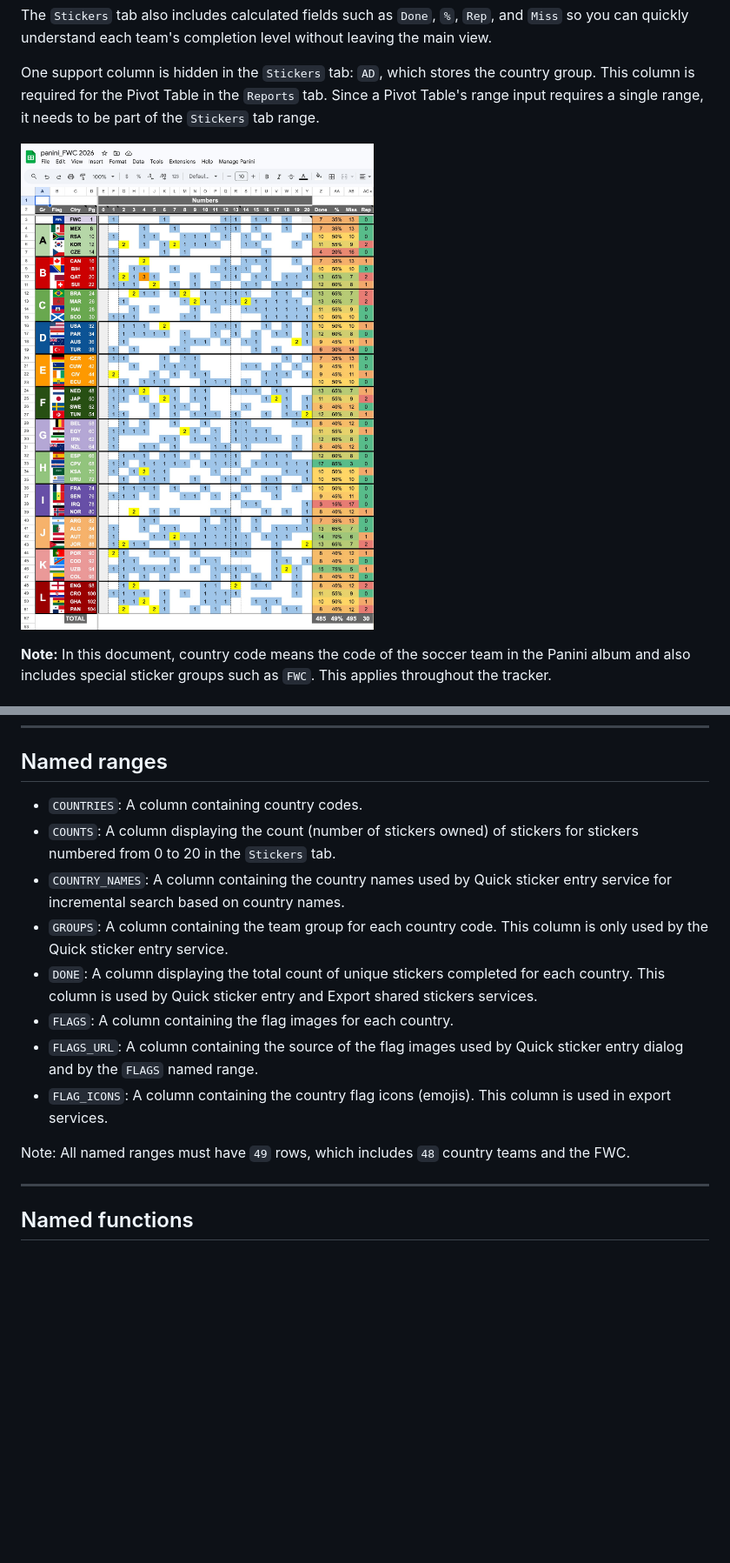
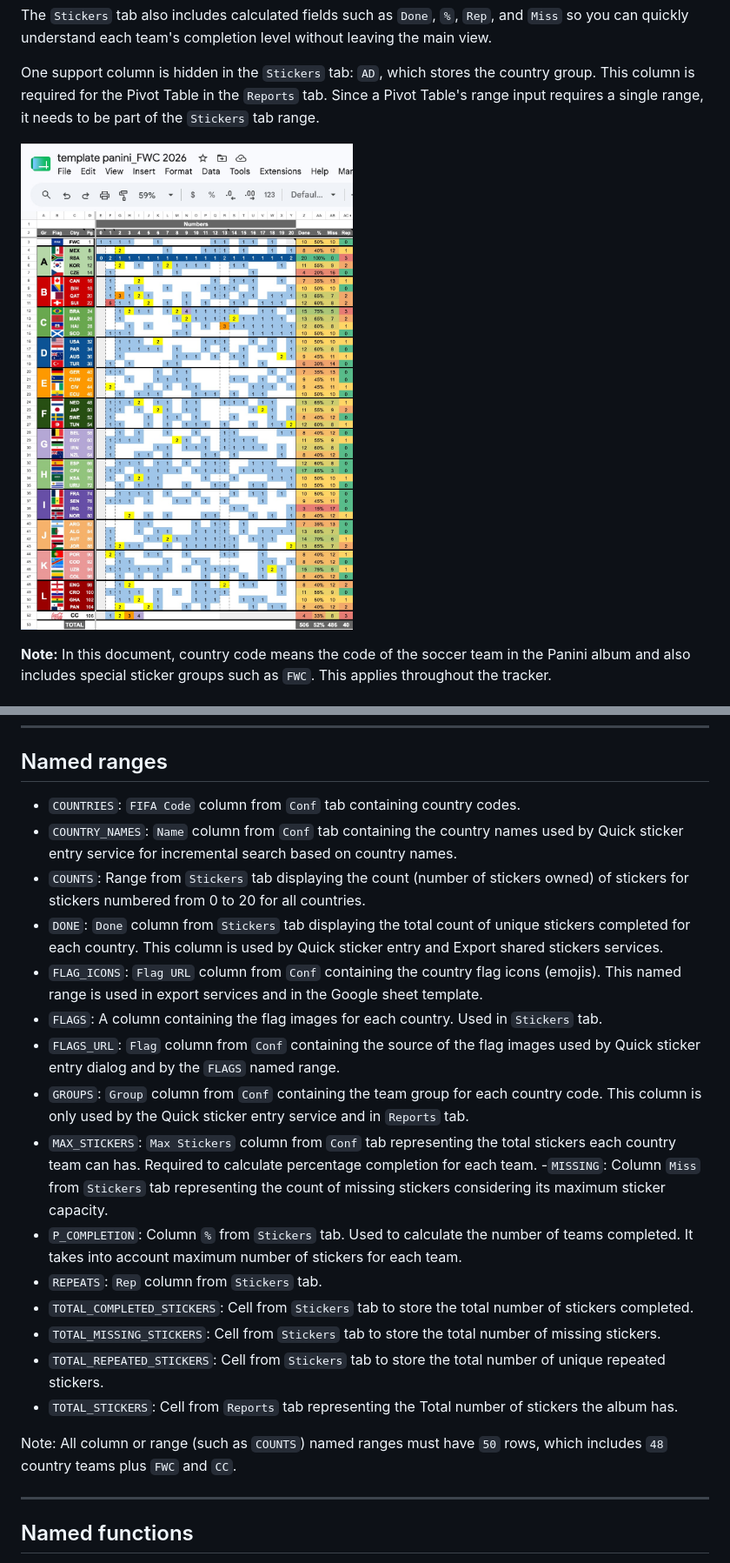
Before and after one commit to dlealv/panini-wc-2026-gsheet-tracker, a Markdown page: README.md, 2 parts joined by grey strips. Shown: that part at 87% size. Rendered like a GitHub page; pictures changed too: images/stickersView.jpg; blank space fills up the shorter version.

Commit message:
fixed shared export to show valid CC stickers apdated documentation

```diff
--- a/README.md
+++ b/README.md
@@ -412,16 +412,24 @@ The operator prefix may be applied to any valid import line format:
 
 ## Named ranges
 
-- `COUNTRIES`: A column containing country codes.
-- `COUNTS`: A column displaying the count (number of stickers owned) of stickers for stickers numbered from 0 to 20 in the `Stickers` tab.
-- `COUNTRY_NAMES`: A column containing the country names used by Quick sticker entry service for incremental search based on country names.
-- `GROUPS`: A column containing the team group for each country code. This column is only used by the Quick sticker entry service.
-- `DONE`: A column displaying the total count of unique stickers completed for each country. This column is used by Quick sticker entry and Export shared stickers services.
-- `FLAGS`: A column containing the flag images for each country.
-- `FLAGS_URL`: A column containing the source of the flag images used by Quick sticker entry dialog and by the `FLAGS` named range.
-- `FLAG_ICONS`: A column containing the country flag icons (emojis). This column is used in export services.
+- `COUNTRIES`: `FIFA Code` column from `Conf` tab containing country codes.
+- `COUNTRY_NAMES`: `Name` column from `Conf` tab containing the country names used by Quick sticker entry service for incremental search based on country names.
+- `COUNTS`: Range from `Stickers` tab displaying the count (number of stickers owned) of stickers for stickers numbered from 0 to 20 for all countries.
+- `DONE`: `Done` column from `Stickers` tab displaying the total count of unique stickers completed for each country. This column is used by Quick sticker entry and Export shared stickers services.
+- `FLAG_ICONS`: `Flag URL` column from `Conf` containing the country flag icons (emojis). This named range is used in export services and in the Google sheet template.
+- `FLAGS`: A column containing the flag images for each country. Used in `Stickers` tab.
+- `FLAGS_URL`: `Flag` column from `Conf` containing the source of the flag images used by Quick sticker entry dialog and by the `FLAGS` named range.
+- `GROUPS`: `Group` column from `Conf` containing the team group for each country code. This column is only used by the Quick sticker entry service and in `Reports` tab.
+- `MAX_STICKERS`: `Max Stickers` column from `Conf` tab representing the total stickers each country team can has. Required to calculate percentage completion for each team.
+-`MISSING`: Column `Miss` from `Stickers` tab representing the count of missing stickers considering its maximum sticker capacity.
+- `P_COMPLETION`: Column `%` from `Stickers` tab. Used to calculate the number of teams completed. It takes into account maximum number of stickers for each team.
+- `REPEATS`: `Rep` column from `Stickers` tab.
+- `TOTAL_COMPLETED_STICKERS`: Cell from `Stickers` tab to store the total number of stickers completed.
+- `TOTAL_MISSING_STICKERS`: Cell from `Stickers` tab to store the total number of missing stickers.
+- `TOTAL_REPEATED_STICKERS`: Cell from `Stickers` tab to store the total number of unique repeated stickers.
+- `TOTAL_STICKERS`: Cell from `Reports` tab representing the Total number of stickers the album has.
 
-Note: All named ranges must have `49` rows, which includes `48` country teams and the FWC.
+Note: All column or range (such as `COUNTS`) named ranges must have `50` rows, which includes `48` country teams plus `FWC` and `CC`.
 
 ---
 
```
Also changed, not shown: CHANGELOG.md (+15 -6 lines), 2 other files.
